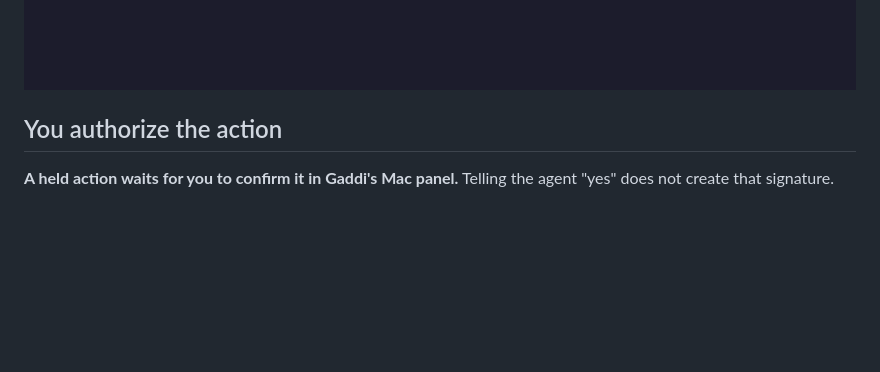
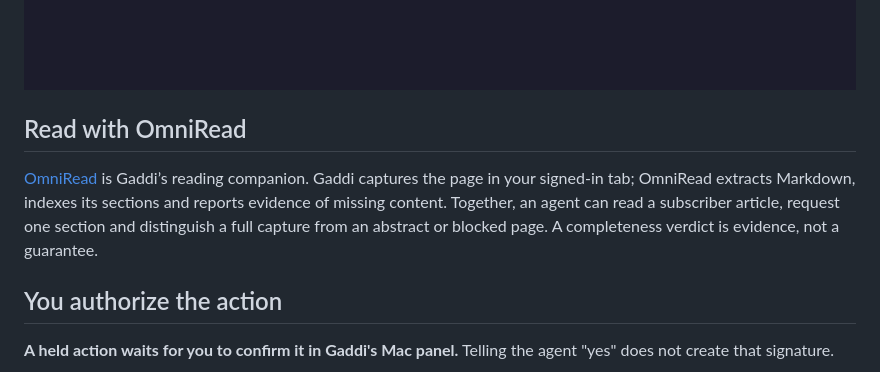
Before and after one commit to ABCastor/gaddi, a Markdown page: README.md, the part around the change. Drawn GitHub-style; blank space fills up the shorter version.

Commit message:
Explain how Gaddi reads with OmniRead
Assisted-by: Codex (GPT-6)

```diff
--- a/README.md
+++ b/README.md
@@ -9,6 +9,10 @@ I built it to work with MCP-capable agents without taking focus from my other ap
 [![Checks](https://github.com/ABCastor/gaddi/actions/workflows/checks.yml/badge.svg?branch=main)](https://github.com/ABCastor/gaddi/actions/workflows/checks.yml)
 
 ![Gaddi opens a background tab, searches a local page, and holds a publish action for approval.](docs/media/demo.gif)
+
+## Read with OmniRead
+
+[OmniRead](https://github.com/ABCastor/omniread) is Gaddi’s reading companion. Gaddi captures the page in your signed-in tab; OmniRead extracts Markdown, indexes its sections and reports evidence of missing content. Together, an agent can read a subscriber article, request one section and distinguish a full capture from an abstract or blocked page. A completeness verdict is evidence, not a guarantee.
 
 ## You authorize the action
 
```
